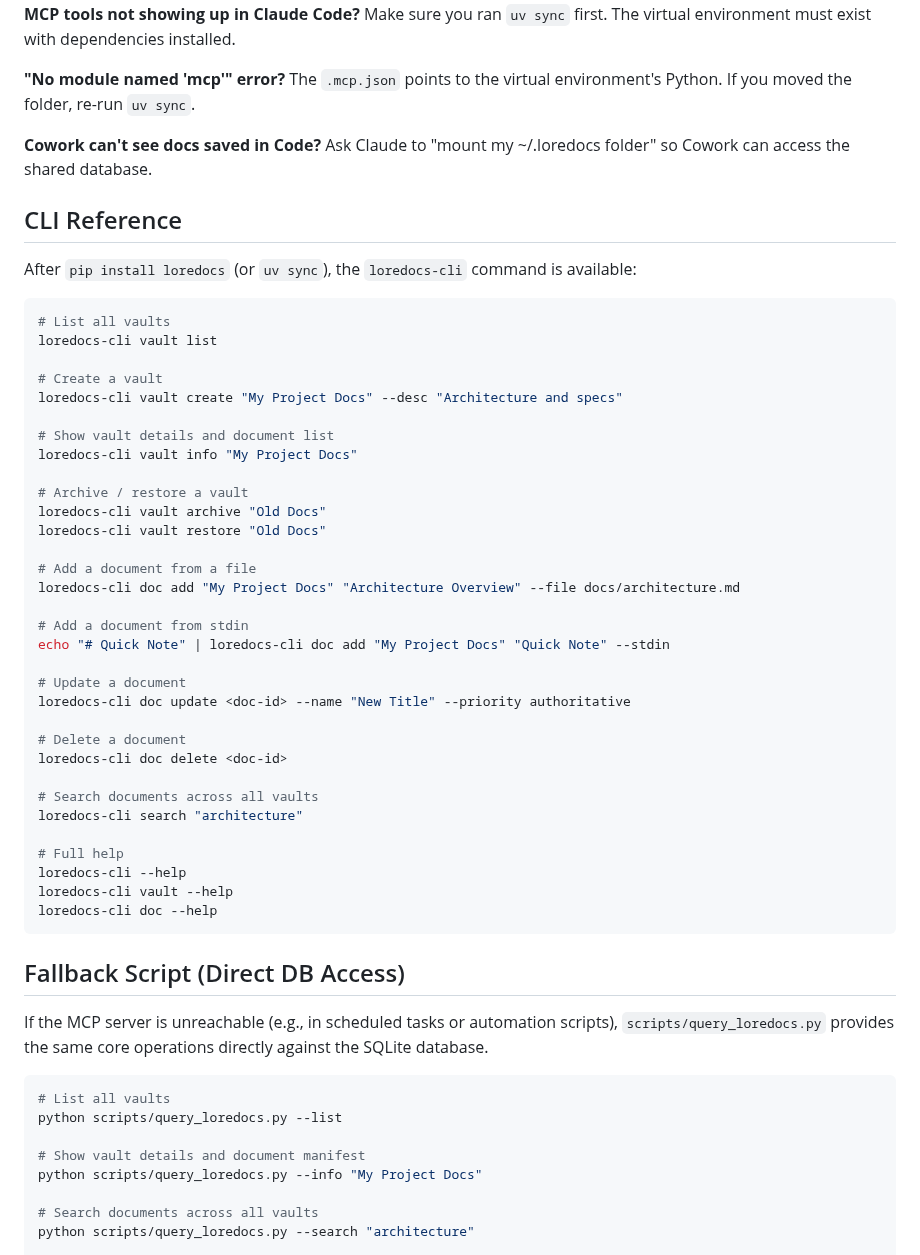
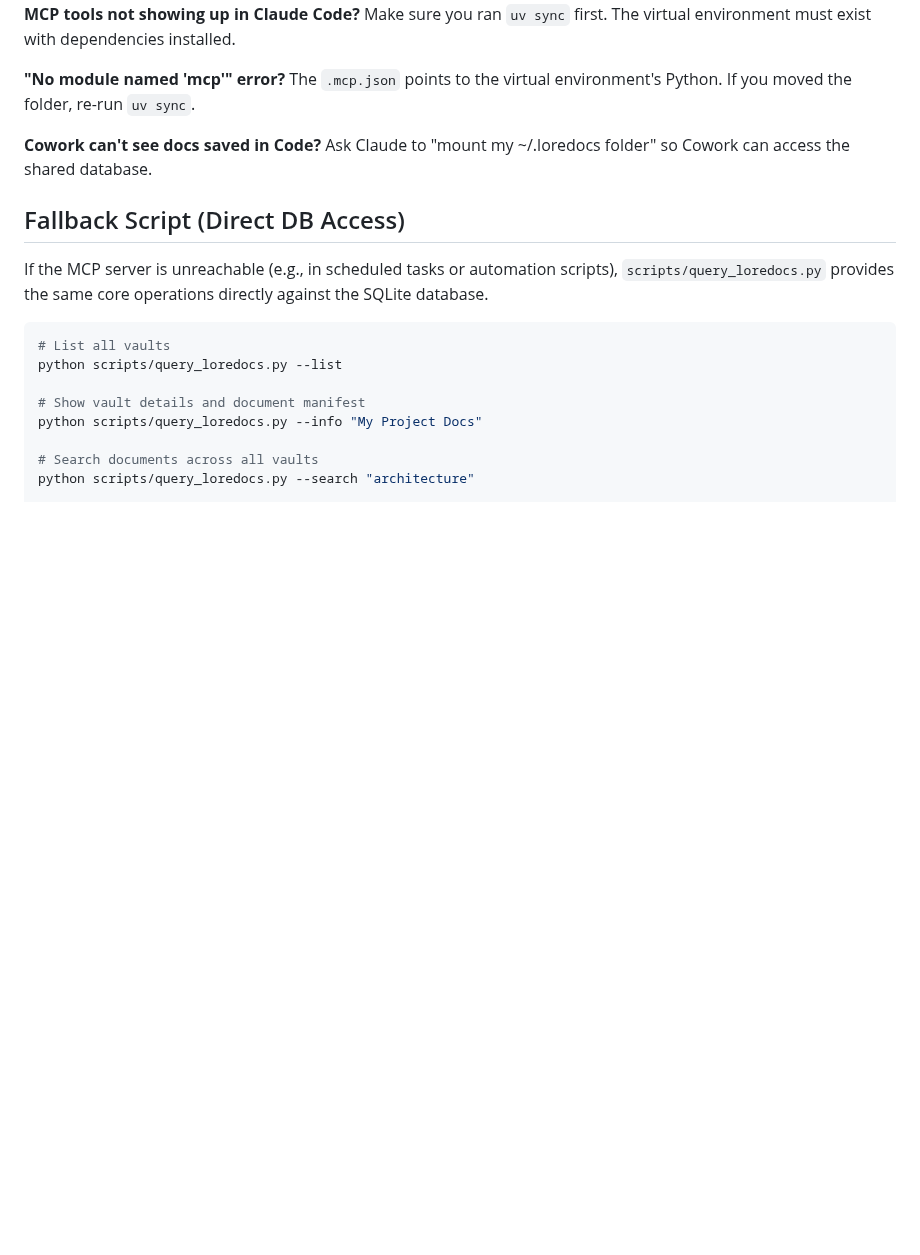
Before and after one commit to labyrinth-analytics/loredocs, a Markdown page: README.md, the part around the change. Drawn GitHub-style; blank space fills up the shorter version.

Commit message:
docs: remove CLI Reference sections from plugin READMEs
loreconvo-cli and loredocs-cli are separate products with their own
repos. CLI docs belong in those repos, not the MCP plugin READMEs.

````diff
--- a/README.md
+++ b/README.md
@@ -296,45 +296,6 @@ The `.mcp.json` points to the virtual environment's Python. If you moved the fol
 **Cowork can't see docs saved in Code?**
 Ask Claude to "mount my ~/.loredocs folder" so Cowork can access the shared database.
 
-## CLI Reference
-
-After `pip install loredocs` (or `uv sync`), the `loredocs-cli` command is available:
-
-```bash
-# List all vaults
-loredocs-cli vault list
-
-# Create a vault
-loredocs-cli vault create "My Project Docs" --desc "Architecture and specs"
-
-# Show vault details and document list
-loredocs-cli vault info "My Project Docs"
-
-# Archive / restore a vault
-loredocs-cli vault archive "Old Docs"
-loredocs-cli vault restore "Old Docs"
-
-# Add a document from a file
-loredocs-cli doc add "My Project Docs" "Architecture Overview" --file docs/architecture.md
-
-# Add a document from stdin
-echo "# Quick Note" | loredocs-cli doc add "My Project Docs" "Quick Note" --stdin
-
-# Update a document
-loredocs-cli doc update <doc-id> --name "New Title" --priority authoritative
-
-# Delete a document
-loredocs-cli doc delete <doc-id>
-
-# Search documents across all vaults
-loredocs-cli search "architecture"
-
-# Full help
-loredocs-cli --help
-loredocs-cli vault --help
-loredocs-cli doc --help
-```
-
 ## Fallback Script (Direct DB Access)
 
 If the MCP server is unreachable (e.g., in scheduled tasks or automation scripts), `scripts/query_loredocs.py` provides the same core operations directly against the SQLite database.
````
